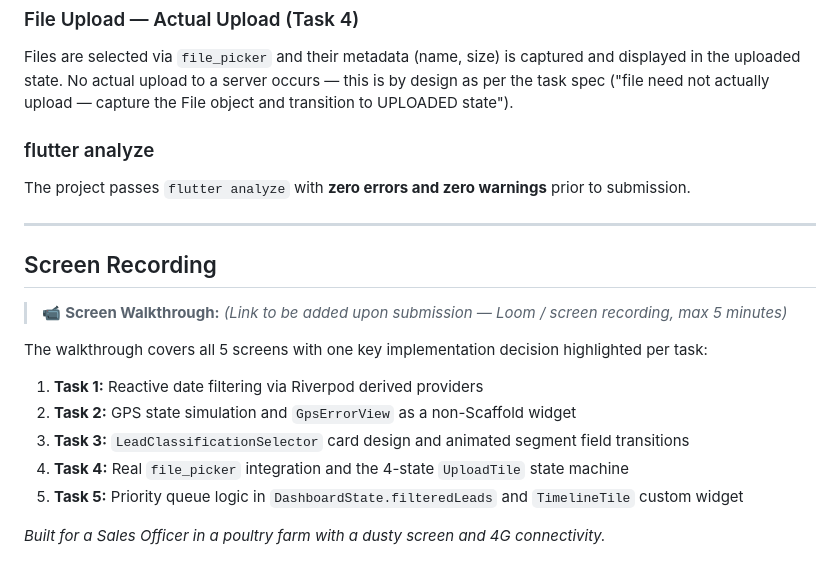
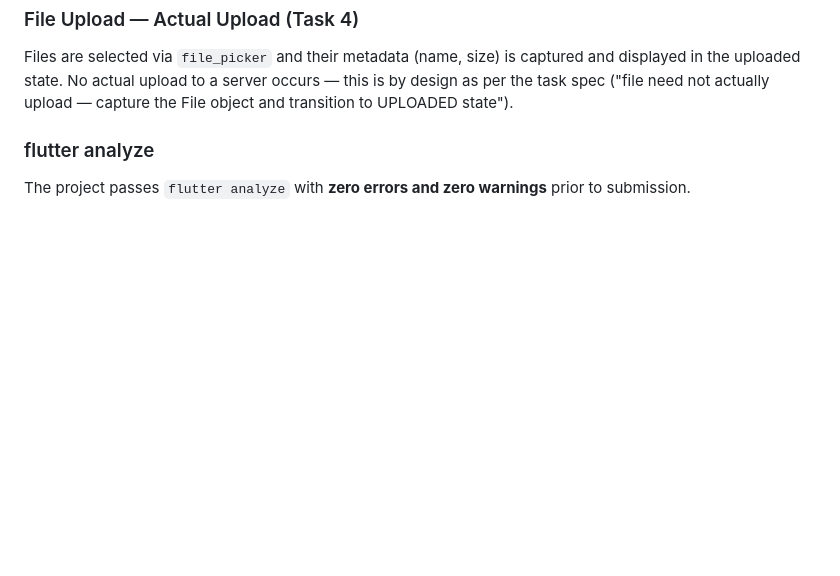
Before and after one commit to suthishan/flutter_interview_task, a Markdown page: README.md, the part around the change. Rendered like a GitHub page; blank space fills up the shorter version.

```diff
--- a/README.md
+++ b/README.md
@@ -362,20 +362,3 @@ Files are selected via `file_picker` and their metadata (name, size) is captured
 
 ### flutter analyze
 The project passes `flutter analyze` with **zero errors and zero warnings** prior to submission.
-
----
-
-## Screen Recording
-
-> 📹 **Screen Walkthrough:** *(Link to be added upon submission — Loom / screen recording, max 5 minutes)*
-
-The walkthrough covers all 5 screens with one key implementation decision highlighted per task:
-1. **Task 1:** Reactive date filtering via Riverpod derived providers
-2. **Task 2:** GPS state simulation and `GpsErrorView` as a non-Scaffold widget
-3. **Task 3:** `LeadClassificationSelector` card design and animated segment field transitions
-4. **Task 4:** Real `file_picker` integration and the 4-state `UploadTile` state machine
-5. **Task 5:** Priority queue logic in `DashboardState.filteredLeads` and `TimelineTile` custom widget
-
-
-
-*Built for a Sales Officer in a poultry farm with a dusty screen and 4G connectivity.*
```
